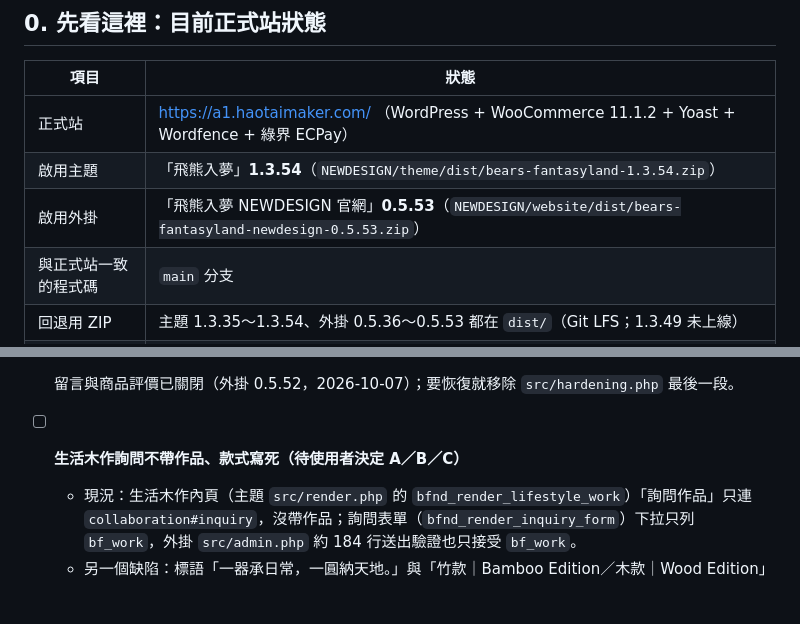
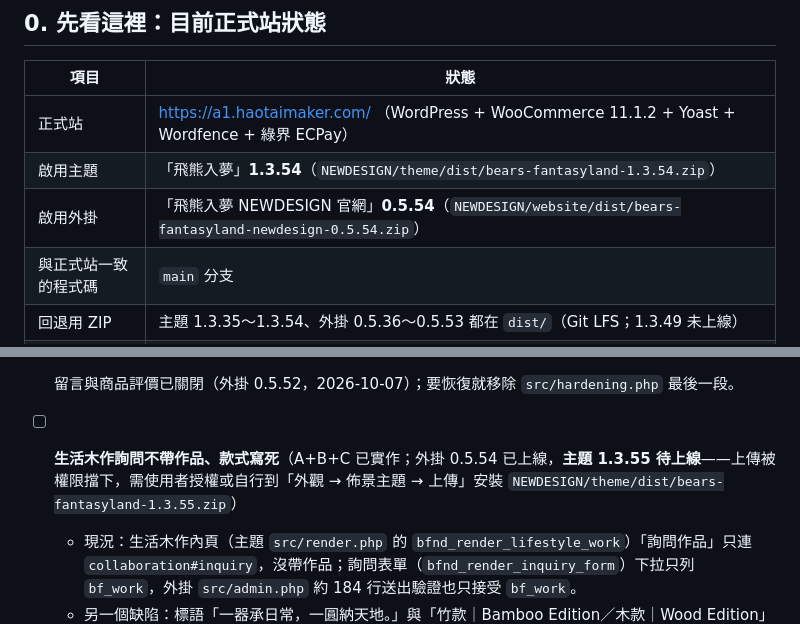
Before and after one commit to Raffertyxu/BearsFantasyland, a Markdown page: TODO.md, 2 parts joined by grey strips. GitHub-like rendering; blank space fills up the shorter version.

```diff
--- a/TODO.md
+++ b/TODO.md
@@ -11,7 +11,7 @@
 |---|---|
 | 正式站 | https://a1.haotaimaker.com/ （WordPress + WooCommerce 11.1.2 + Yoast + Wordfence + 綠界 ECPay） |
 | 啟用主題 | 「飛熊入夢」**1.3.54**（`NEWDESIGN/theme/dist/bears-fantasyland-1.3.54.zip`） |
-| 啟用外掛 | 「飛熊入夢 NEWDESIGN 官網」**0.5.53**（`NEWDESIGN/website/dist/bears-fantasyland-newdesign-0.5.53.zip`） |
+| 啟用外掛 | 「飛熊入夢 NEWDESIGN 官網」**0.5.54**（`NEWDESIGN/website/dist/bears-fantasyland-newdesign-0.5.54.zip`） |
 | 與正式站一致的程式碼 | `main` 分支 |
 | 回退用 ZIP | 主題 1.3.35～1.3.54、外掛 0.5.36～0.5.53 都在 `dist/`（Git LFS；1.3.49 未上線） |
 | 綠界 | **正式收款模式**（「啟用測試模式」關閉）。刷卡測試會真的扣款 |
@@ -68,7 +68,7 @@
   - 實作時注意：網站版面以區塊順序對應覆寫（`page-editor.php` 的 `section_N`），新增區塊要加在各頁最後、或加 `data-bfnd-design-ignore`，避免後面區塊的覆寫錯位；教學頁（`src/admin-guide.php`）要補一節。
 - [x] 留言與商品評價已關閉（外掛 0.5.52，2026-10-07）；要恢復就移除 `src/hardening.php` 最後一段。
 
-- [ ] **生活木作詢問不帶作品、款式寫死（待使用者決定 A／B／C）**
+- [ ] **生活木作詢問不帶作品、款式寫死**（A+B+C 已實作；外掛 0.5.54 已上線，**主題 1.3.55 待上線**——上傳被權限擋下，需使用者授權或自行到「外觀 → 佈景主題 → 上傳」安裝 `NEWDESIGN/theme/dist/bears-fantasyland-1.3.55.zip`）
   - 現況：生活木作內頁（主題 `src/render.php` 的 `bfnd_render_lifestyle_work`）「詢問作品」只連 `collaboration#inquiry`，沒帶作品；詢問表單（`bfnd_render_inquiry_form`）下拉只列 `bf_work`，外掛 `src/admin.php` 約 184 行送出驗證也只接受 `bf_work`。
   - 另一個缺陷：標語「一器承日常，一圓納天地。」與「竹款｜Bamboo Edition／木款｜Wood Edition」寫死在程式裡，**所有生活木作都會顯示同樣內容**、款式也不能點選。
   - 建議：
```
Also changed, not shown: NEWDESIGN/website/DEPLOYMENT.md (+7 -1 lines).
